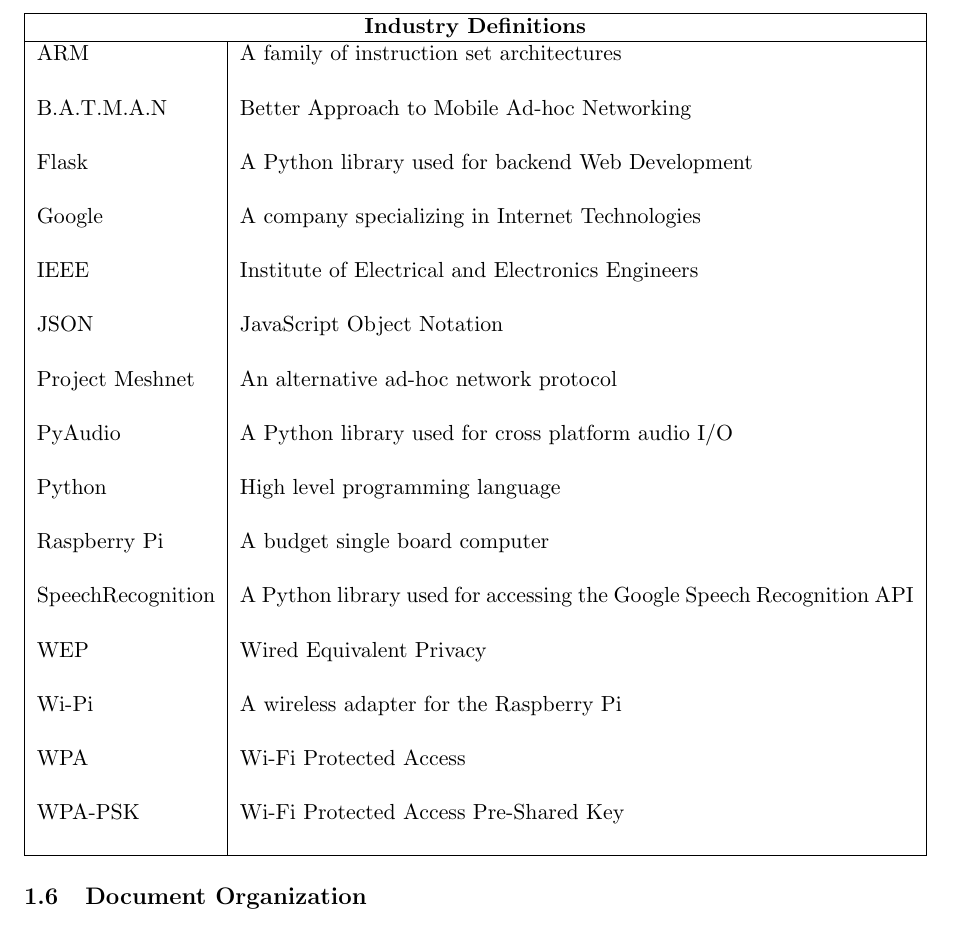
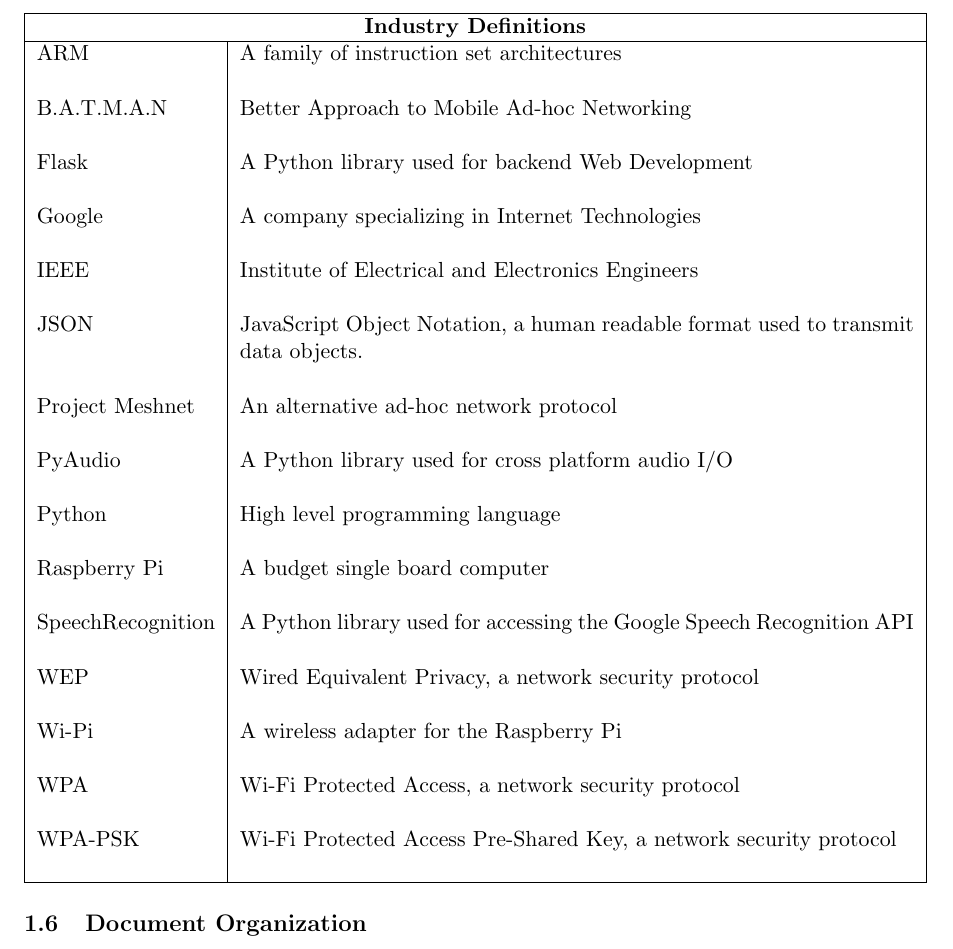
Before and after one commit to paraparity/BatSignal, a LaTeX document (Bat Signal/Documentation/BatSignal_SDD.tex): part of page 7 of 12, cut so that both start at the same text. Compiled offline with pdfLaTeX.

Commit message:
Updated glossary definitions

```diff
--- a/Bat Signal/Documentation/BatSignal_SDD.tex
+++ b/Bat Signal/Documentation/BatSignal_SDD.tex
@@ -182,7 +182,7 @@
 	&\\
 	IEEE			& Institute of Electrical and Electronics Engineers	\\
 	&\\
-	JSON			& JavaScript Object Notation \\
+	JSON			& JavaScript Object Notation, a human readable format used to transmit data objects. \\
 	&\\
 	Project Meshnet & 	An alternative ad-hoc network protocol	\\
 	&\\
@@ -194,13 +194,13 @@
 	&\\
 	SpeechRecognition & A Python library used for accessing the Google Speech Recognition API \\
 	&\\
-	WEP				& Wired Equivalent Privacy \\
+	WEP				& Wired Equivalent Privacy, a network security protocol \\
 	&\\
 	Wi-Pi 			& A wireless adapter for the Raspberry Pi  \\
 	&\\
-	WPA 			& Wi-Fi Protected Access \\
+	WPA 			& Wi-Fi Protected Access, a network security protocol \\
 	&\\
-	WPA-PSK			& Wi-Fi Protected Access Pre-Shared Key \\
+	WPA-PSK			& Wi-Fi Protected Access Pre-Shared Key, a network security protocol \\
 	&\\
 
 
```
